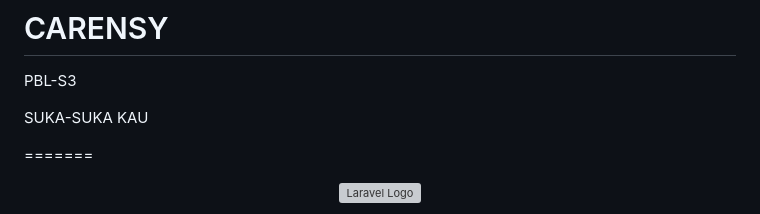
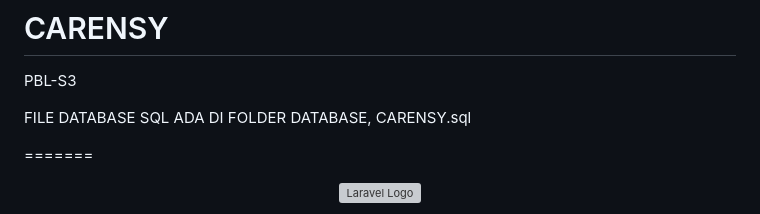
Before and after one commit to menchikatsu-sandwich/CARENSY, a Markdown page: README.md, the part around the change. Drawn GitHub-style; grey boxes are pictures that could not be loaded.

```diff
--- a/README.md
+++ b/README.md
@@ -2,7 +2,7 @@
 # CARENSY
 PBL-S3
 
-SUKA-SUKA KAU
+FILE DATABASE SQL ADA DI FOLDER DATABASE, CARENSY.sql
 
 =======
 <p align="center"><a href="https://laravel.com" target="_blank"><img src="https://raw.githubusercontent.com/laravel/art/master/logo-lockup/5%20SVG/2%20CMYK/1%20Full%20Color/laravel-logolockup-cmyk-red.svg" width="400" alt="Laravel Logo"></a></p>
```
